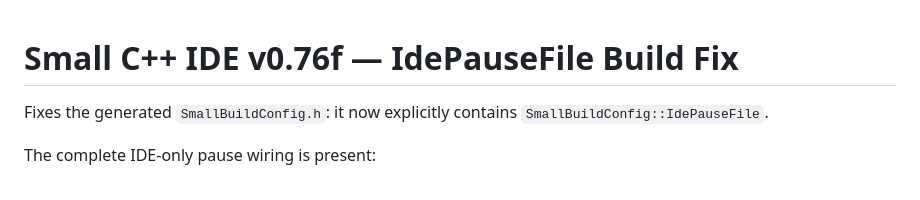
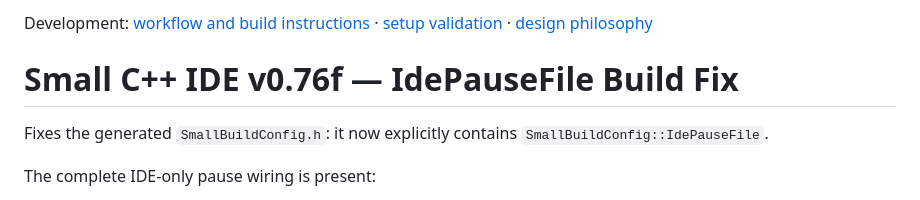
Before and after one commit to sodomau/small-cpp, a Markdown page: README.md, the part around the change. GitHub-like rendering.

```diff
--- a/README.md
+++ b/README.md
@@ -1,3 +1,5 @@
+Development: [workflow and build instructions](docs/DEVELOPMENT.md) · [setup validation](docs/SETUP_VALIDATION.md) · [design philosophy](docs/PHILOSOPHY.md)
+
 # Small C++ IDE v0.76f — IdePauseFile Build Fix
 
 Fixes the generated `SmallBuildConfig.h`: it now explicitly contains
```
Also changed, not shown: docs/DEVELOPMENT.md (+17 -1 lines), docs/SETUP_VALIDATION.md (added, +62 -0 lines).
